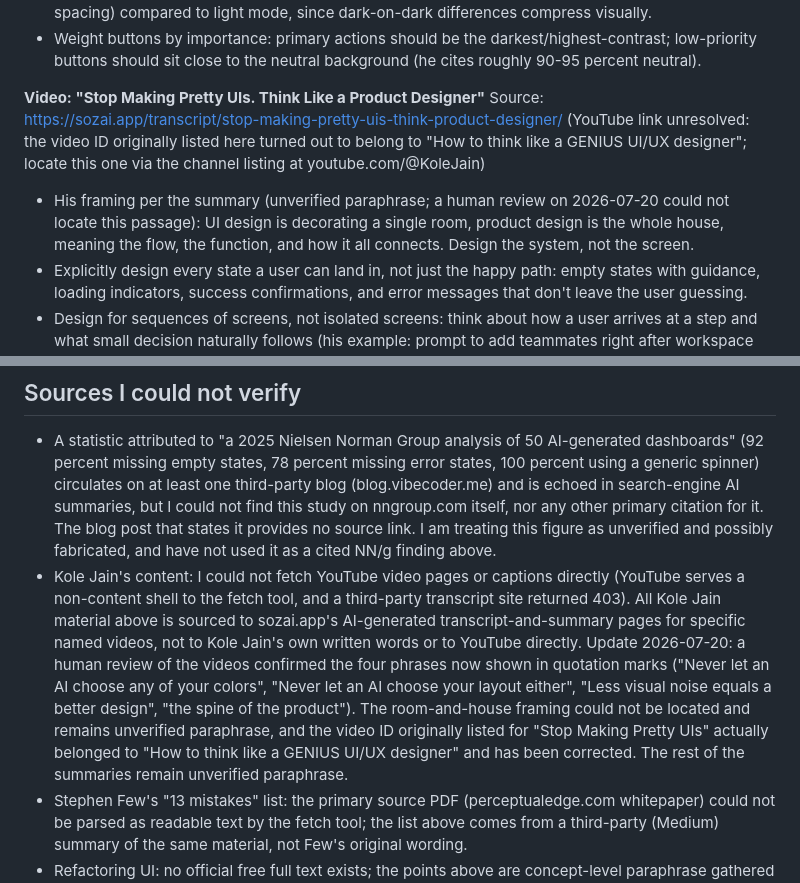
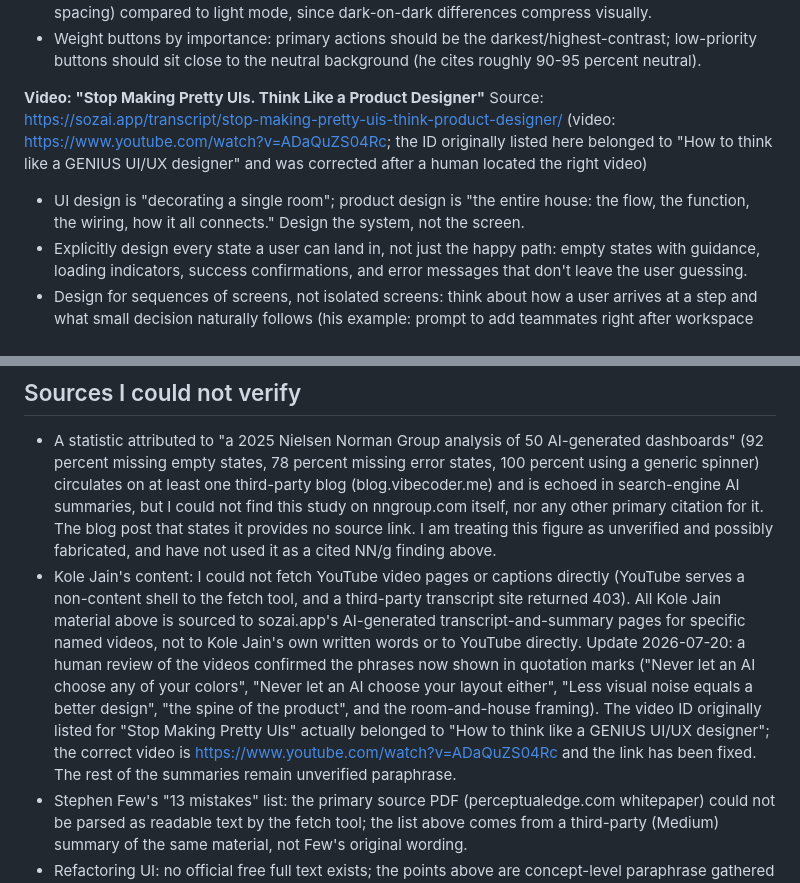
Before and after one commit to TarekAwwad/claude-ux-framework, a Markdown page: research/findings-practices.md, 2 parts joined by grey strips. Drawn GitHub-style.

Commit message:
Verify the room-and-house quote and fix its video link
A human located the passage in the actual 'Stop Making Pretty UIs'
video (ADaQuZS04Rc), so the quote regains quotation marks and the
entry gets the correct URL.

Co-Authored-By: Claude Fable 5 <noreply@anthropic.com>

```diff
--- a/research/findings-practices.md
+++ b/research/findings-practices.md
@@ -53,9 +53,9 @@ Source: https://sozai.app/transcript/60-30-10-rule-ruining-ui-designs/ (video: h
 - Weight buttons by importance: primary actions should be the darkest/highest-contrast; low-priority buttons should sit close to the neutral background (he cites roughly 90-95 percent neutral).
 
 **Video: "Stop Making Pretty UIs. Think Like a Product Designer"**
-Source: https://sozai.app/transcript/stop-making-pretty-uis-think-product-designer/ (YouTube link unresolved: the video ID originally listed here turned out to belong to "How to think like a GENIUS UI/UX designer"; locate this one via the channel listing at youtube.com/@KoleJain)
+Source: https://sozai.app/transcript/stop-making-pretty-uis-think-product-designer/ (video: https://www.youtube.com/watch?v=ADaQuZS04Rc; the ID originally listed here belonged to "How to think like a GENIUS UI/UX designer" and was corrected after a human located the right video)
 
-- His framing per the summary (unverified paraphrase; a human review on 2026-07-20 could not locate this passage): UI design is decorating a single room, product design is the whole house, meaning the flow, the function, and how it all connects. Design the system, not the screen.
+- UI design is "decorating a single room"; product design is "the entire house: the flow, the function, the wiring, how it all connects." Design the system, not the screen.
 - Explicitly design every state a user can land in, not just the happy path: empty states with guidance, loading indicators, success confirmations, and error messages that don't leave the user guessing.
 - Design for sequences of screens, not isolated screens: think about how a user arrives at a step and what small decision naturally follows (his example: prompt to add teammates right after workspace creation).
 - Consistency across spacing, typography, color, and components is what makes new screens feel instantly familiar; it does not require hundreds of components, just decisions you actually stick to.
@@ -245,7 +245,7 @@ Combines NN/g sources already cited above plus general IA framing.
 ## Sources I could not verify
 
 - A statistic attributed to "a 2025 Nielsen Norman Group analysis of 50 AI-generated dashboards" (92 percent missing empty states, 78 percent missing error states, 100 percent using a generic spinner) circulates on at least one third-party blog (blog.vibecoder.me) and is echoed in search-engine AI summaries, but I could not find this study on nngroup.com itself, nor any other primary citation for it. The blog post that states it provides no source link. I am treating this figure as unverified and possibly fabricated, and have not used it as a cited NN/g finding above.
-- Kole Jain's content: I could not fetch YouTube video pages or captions directly (YouTube serves a non-content shell to the fetch tool, and a third-party transcript site returned 403). All Kole Jain material above is sourced to sozai.app's AI-generated transcript-and-summary pages for specific named videos, not to Kole Jain's own written words or to YouTube directly. Update 2026-07-20: a human review of the videos confirmed the four phrases now shown in quotation marks ("Never let an AI choose any of your colors", "Never let an AI choose your layout either", "Less visual noise equals a better design", "the spine of the product"). The room-and-house framing could not be located and remains unverified paraphrase, and the video ID originally listed for "Stop Making Pretty UIs" actually belonged to "How to think like a GENIUS UI/UX designer" and has been corrected. The rest of the summaries remain unverified paraphrase.
+- Kole Jain's content: I could not fetch YouTube video pages or captions directly (YouTube serves a non-content shell to the fetch tool, and a third-party transcript site returned 403). All Kole Jain material above is sourced to sozai.app's AI-generated transcript-and-summary pages for specific named videos, not to Kole Jain's own written words or to YouTube directly. Update 2026-07-20: a human review of the videos confirmed the phrases now shown in quotation marks ("Never let an AI choose any of your colors", "Never let an AI choose your layout either", "Less visual noise equals a better design", "the spine of the product", and the room-and-house framing). The video ID originally listed for "Stop Making Pretty UIs" actually belonged to "How to think like a GENIUS UI/UX designer"; the correct video is https://www.youtube.com/watch?v=ADaQuZS04Rc and the link has been fixed. The rest of the summaries remain unverified paraphrase.
 - Stephen Few's "13 mistakes" list: the primary source PDF (perceptualedge.com whitepaper) could not be parsed as readable text by the fetch tool; the list above comes from a third-party (Medium) summary of the same material, not Few's original wording.
 - Refactoring UI: no official free full text exists; the points above are concept-level paraphrase gathered from secondary coverage of the book, not verified against the book's own text.
 
```
